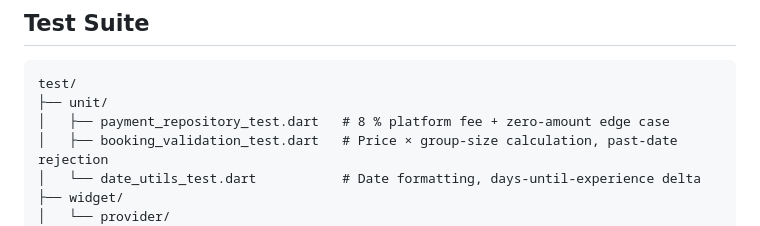
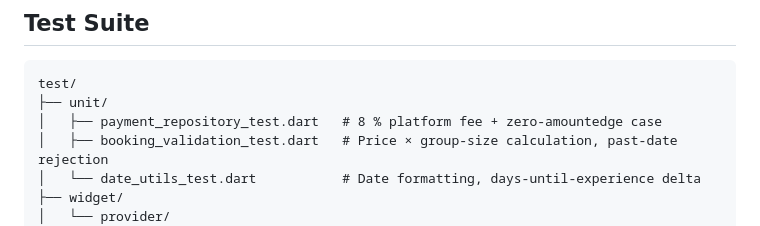
Before and after one commit to SLICKMAN-TYRUS/afrivoyage_tourism_app_group33, a Markdown page: README.md, the part around the change. Rendered like a GitHub page.

````diff
--- a/README.md
+++ b/README.md
@@ -374,7 +374,7 @@ Full explanation: **[docs/security_rules_explanation.txt](docs/security_rules_ex
 ```
 test/
 ├── unit/
-│   ├── payment_repository_test.dart   # 8 % platform fee + zero-amount edge case
+│   ├── payment_repository_test.dart   # 8 % platform fee + zero-amountedge case
 │   ├── booking_validation_test.dart   # Price × group-size calculation, past-date rejection
 │   └── date_utils_test.dart           # Date formatting, days-until-experience delta
 ├── widget/
````
